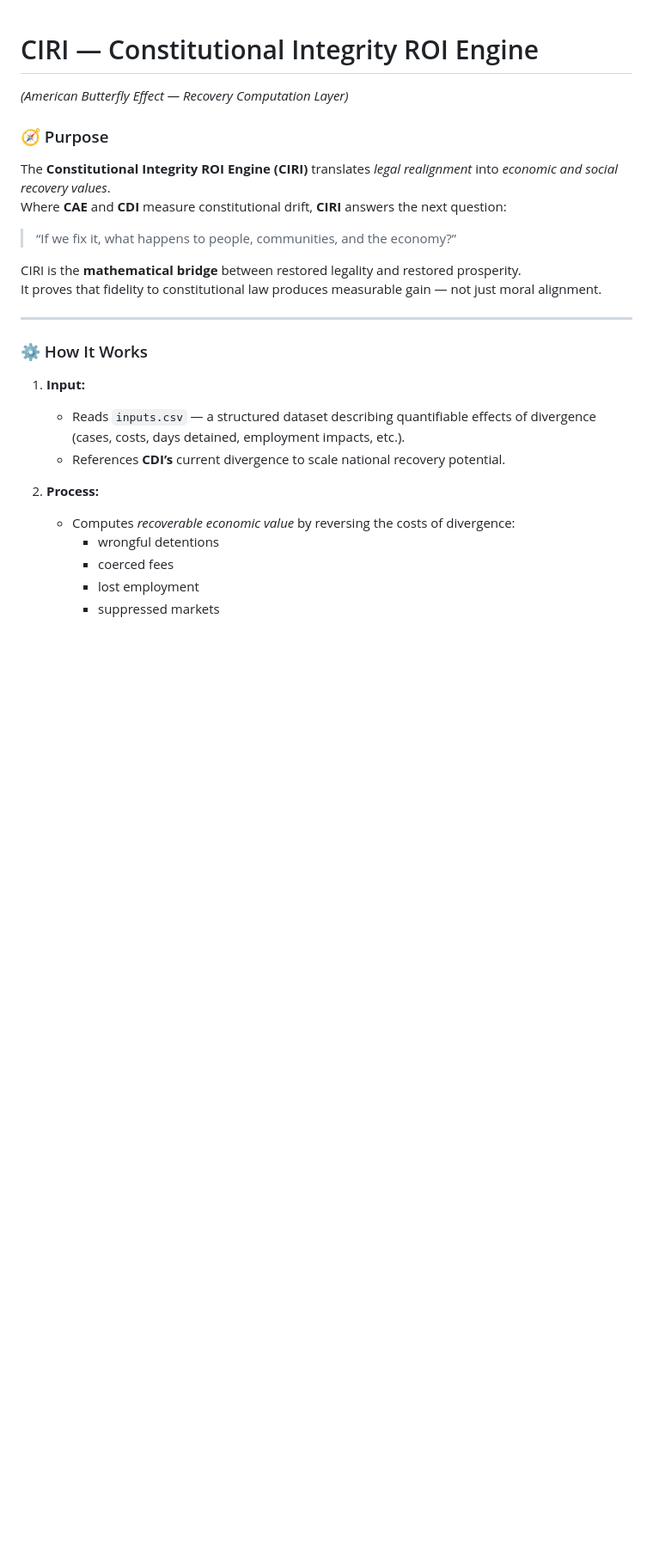
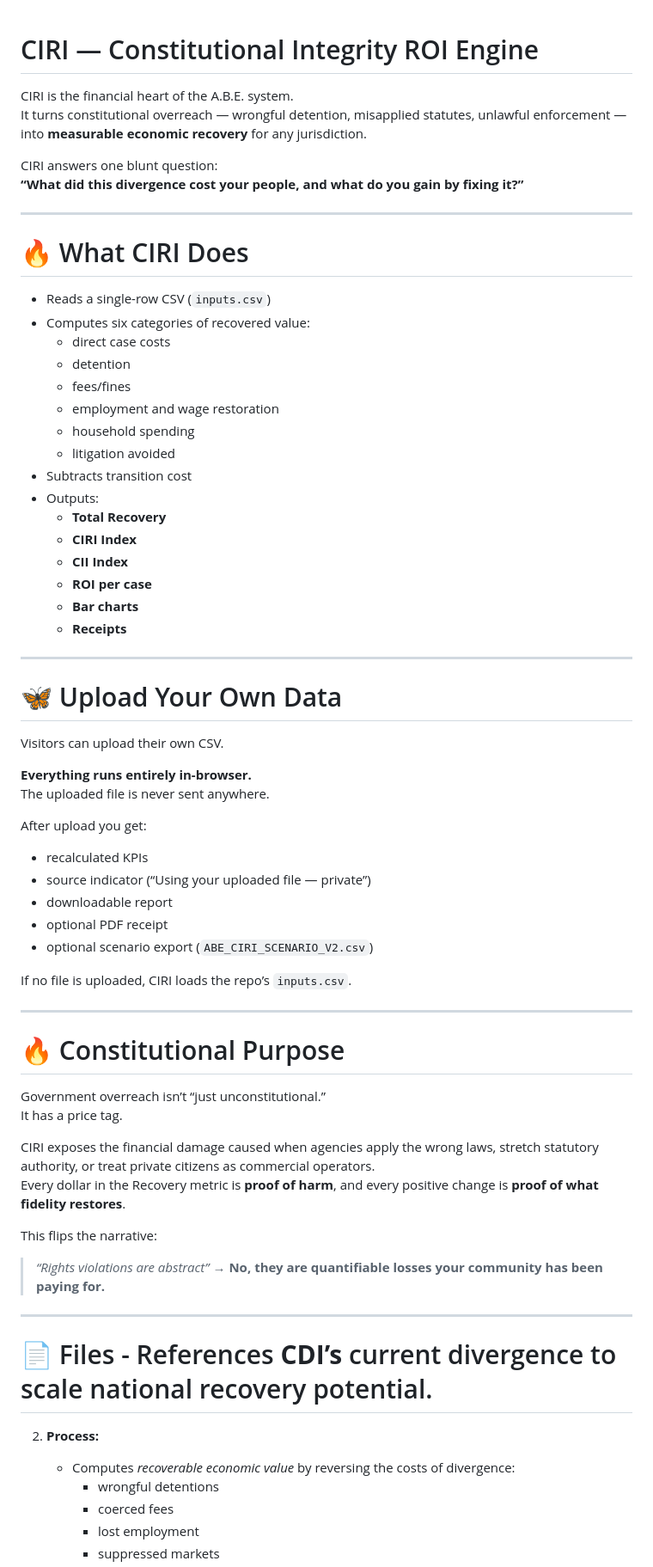
Before and after one commit to Terra610/abe---flag, a Markdown page: ciri/README.md, the part around the change. Shown at 86% size. Drawn GitHub-style; blank space fills up the shorter version.

```diff
--- a/ciri/README.md
+++ b/ciri/README.md
@@ -1,21 +1,65 @@
 # CIRI — Constitutional Integrity ROI Engine
-*(American Butterfly Effect — Recovery Computation Layer)*
 
-### 🧭 Purpose
-The **Constitutional Integrity ROI Engine (CIRI)** translates *legal realignment* into *economic and social recovery values*.
-Where **CAE** and **CDI** measure constitutional drift, **CIRI** answers the next question:
+CIRI is the financial heart of the A.B.E. system.
+It turns constitutional overreach — wrongful detention, misapplied statutes, unlawful enforcement — into **measurable economic recovery** for any jurisdiction.
 
-> “If we fix it, what happens to people, communities, and the economy?”
-
-CIRI is the **mathematical bridge** between restored legality and restored prosperity.
-It proves that fidelity to constitutional law produces measurable gain — not just moral alignment.
+CIRI answers one blunt question:
+**“What did this divergence cost your people, and what do you gain by fixing it?”**
 
 ---
 
-### ⚙️ How It Works
-1. **Input:**
-   - Reads `inputs.csv` — a structured dataset describing quantifiable effects of divergence (cases, costs, days detained, employment impacts, etc.).
-   - References **CDI’s** current divergence to scale national recovery potential.
+# 🔥 What CIRI Does
+- Reads a single-row CSV (`inputs.csv`)
+- Computes six categories of recovered value:
+  - direct case costs
+  - detention
+  - fees/fines
+  - employment and wage restoration
+  - household spending
+  - litigation avoided
+- Subtracts transition cost
+- Outputs:
+  - **Total Recovery**
+  - **CIRI Index**
+  - **CII Index**
+  - **ROI per case**
+  - **Bar charts**
+  - **Receipts**
+
+---
+
+# 🦋 Upload Your Own Data
+Visitors can upload their own CSV.
+
+**Everything runs entirely in-browser.**
+The uploaded file is never sent anywhere.
+
+After upload you get:
+
+- recalculated KPIs
+- source indicator (“Using your uploaded file — private”)
+- downloadable report
+- optional PDF receipt
+- optional scenario export (`ABE_CIRI_SCENARIO_V2.csv`)
+
+If no file is uploaded, CIRI loads the repo’s `inputs.csv`.
+
+---
+
+# 🔥 Constitutional Purpose
+Government overreach isn’t “just unconstitutional.”
+It has a price tag.
+
+CIRI exposes the financial damage caused when agencies apply the wrong laws, stretch statutory authority, or treat private citizens as commercial operators.
+Every dollar in the Recovery metric is **proof of harm**, and every positive change is **proof of what fidelity restores**.
+
+This flips the narrative:
+
+> *“Rights violations are abstract”* → **No, they are quantifiable losses your community has been paying for.**
+
+---
+
+# 📄 Files   - References **CDI’s** current divergence to scale national recovery potential.
 
 2. **Process:**
    - Computes *recoverable economic value* by reversing the costs of divergence:
```
